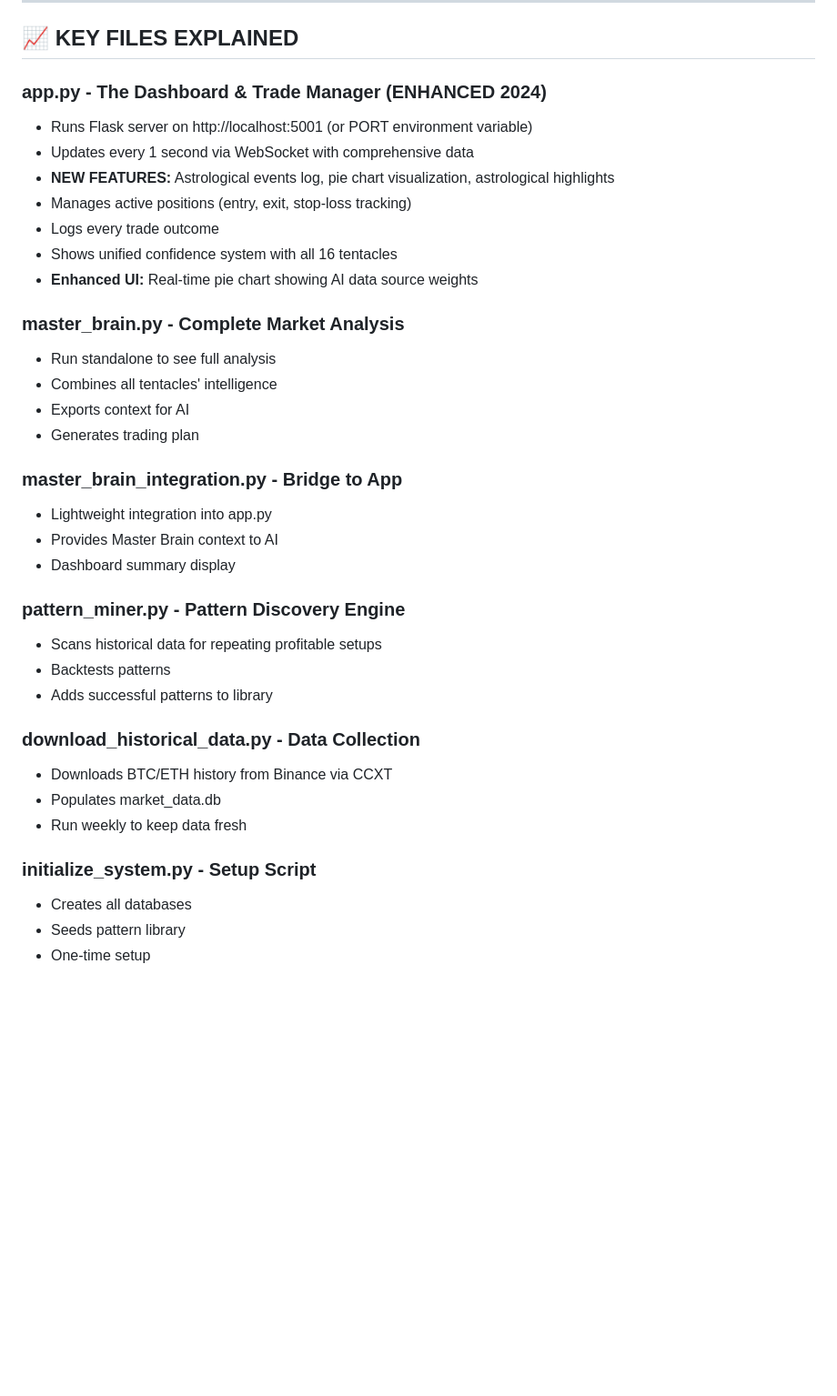
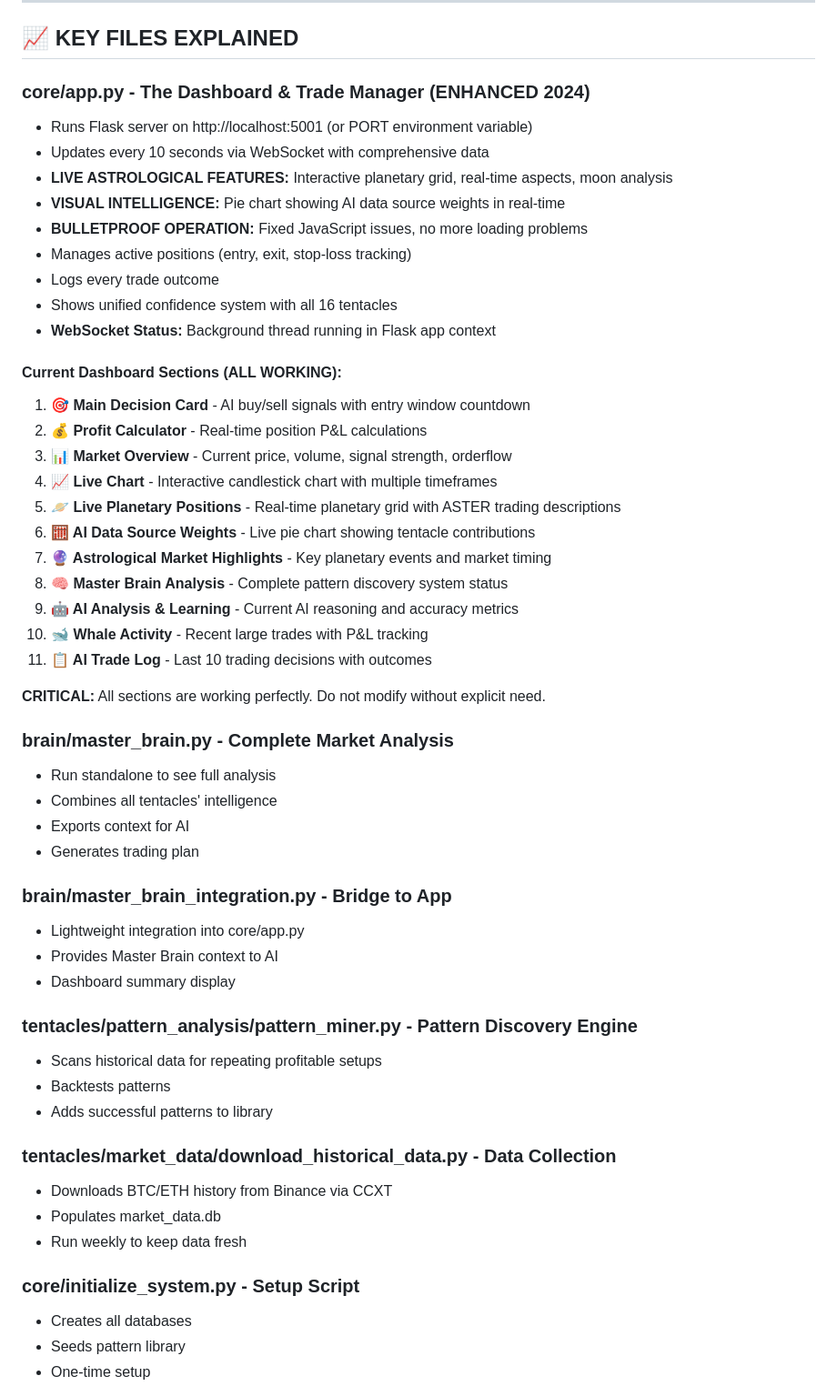
Before and after one commit to Sezno1/Aster-Perps-Prediction-Dashboard, a Markdown page: CLAUDE.md, the part around the change printed below. Shown: that part at 91% size. Rendered like a GitHub page; blank space fills up the shorter version.

```diff
--- a/CLAUDE.md
+++ b/CLAUDE.md
@@ -307,37 +311,54 @@ Every AI decision gets:
 
 ## 📈 KEY FILES EXPLAINED
 
-### **app.py** - The Dashboard & Trade Manager (ENHANCED 2024)
+### **core/app.py** - The Dashboard & Trade Manager (ENHANCED 2024)
 - Runs Flask server on http://localhost:5001 (or PORT environment variable)
-- Updates every 1 second via WebSocket with comprehensive data
-- **NEW FEATURES:** Astrological events log, pie chart visualization, astrological highlights
+- Updates every 10 seconds via WebSocket with comprehensive data
+- **LIVE ASTROLOGICAL FEATURES:** Interactive planetary grid, real-time aspects, moon analysis
+- **VISUAL INTELLIGENCE:** Pie chart showing AI data source weights in real-time
+- **BULLETPROOF OPERATION:** Fixed JavaScript issues, no more loading problems
 - Manages active positions (entry, exit, stop-loss tracking)
 - Logs every trade outcome
 - Shows unified confidence system with all 16 tentacles
-- **Enhanced UI:** Real-time pie chart showing AI data source weights
+- **WebSocket Status:** Background thread running in Flask app context
 
-### **master_brain.py** - Complete Market Analysis
+#### **Current Dashboard Sections (ALL WORKING):**
+1. **🎯 Main Decision Card** - AI buy/sell signals with entry window countdown
+2. **💰 Profit Calculator** - Real-time position P&L calculations
+3. **📊 Market Overview** - Current price, volume, signal strength, orderflow
+4. **📈 Live Chart** - Interactive candlestick chart with multiple timeframes
+5. **🪐 Live Planetary Positions** - Real-time planetary grid with ASTER trading descriptions
+6. **🧮 AI Data Source Weights** - Live pie chart showing tentacle contributions
+7. **🔮 Astrological Market Highlights** - Key planetary events and market timing
+8. **🧠 Master Brain Analysis** - Complete pattern discovery system status
+9. **🤖 AI Analysis & Learning** - Current AI reasoning and accuracy metrics
+10. **🐋 Whale Activity** - Recent large trades with P&L tracking
+11. **📋 AI Trade Log** - Last 10 trading decisions with outcomes
+
+**CRITICAL:** All sections are working perfectly. Do not modify without explicit need.
+
+### **brain/master_brain.py** - Complete Market Analysis
 - Run standalone to see full analysis
 - Combines all tentacles' intelligence
 - Exports context for AI
 - Generates trading plan
 
-### **master_brain_integration.py** - Bridge to App
-- Lightweight integration into app.py
+### **brain/master_brain_integration.py** - Bridge to App
+- Lightweight integration into core/app.py
 - Provides Master Brain context to AI
 - Dashboard summary display
 
-### **pattern_miner.py** - Pattern Discovery Engine
+### **tentacles/pattern_analysis/pattern_miner.py** - Pattern Discovery Engine
 - Scans historical data for repeating profitable setups
 - Backtests patterns
 - Adds successful patterns to library
 
-### **download_historical_data.py** - Data Collection
+### **tentacles/market_data/download_historical_data.py** - Data Collection
 - Downloads BTC/ETH history from Binance via CCXT
 - Populates market_data.db
 - Run weekly to keep data fresh
 
-### **initialize_system.py** - Setup Script
+### **core/initialize_system.py** - Setup Script
 - Creates all databases
 - Seeds pattern library
 - One-time setup
```
Also changed, not shown: other parts of CLAUDE.md (+96 -8 lines).
